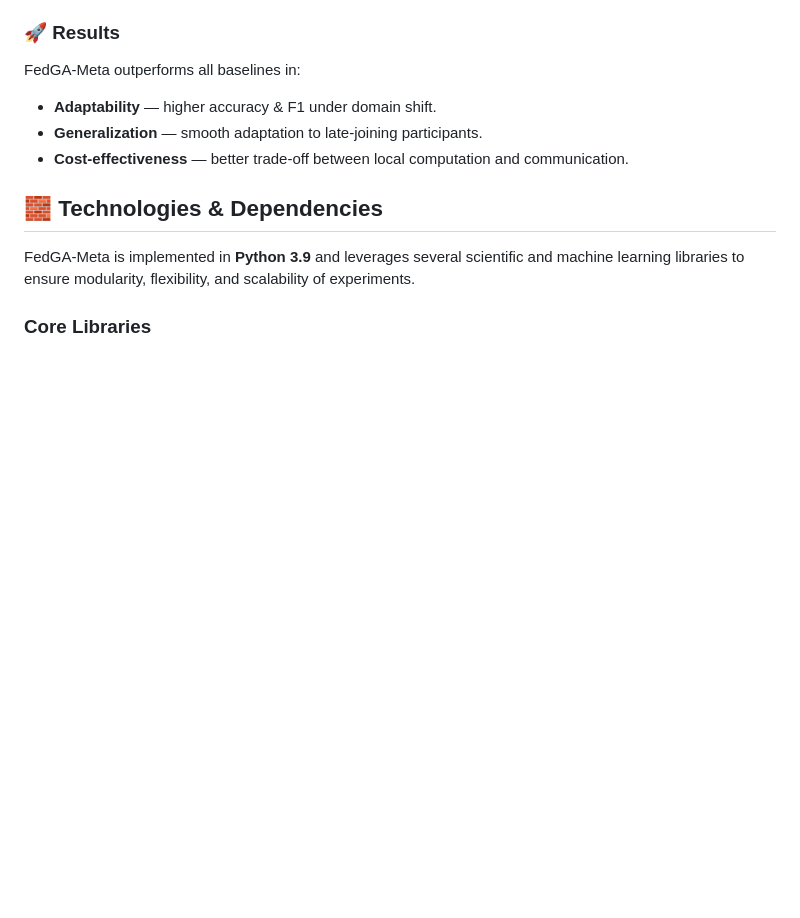
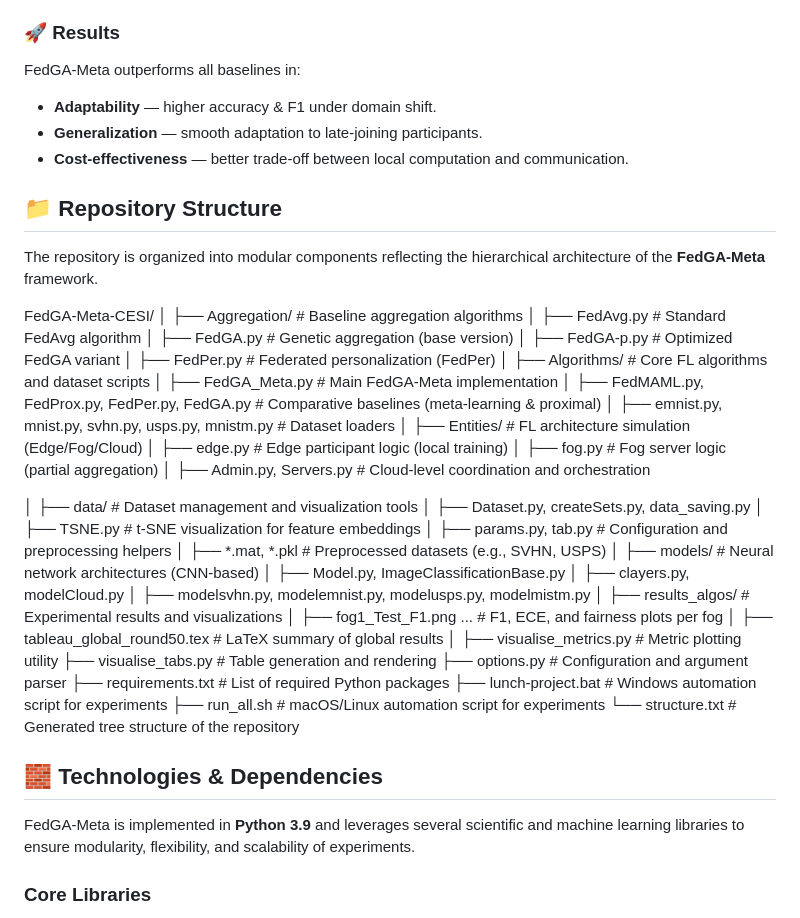
Before and after one commit to SouhilaGuendouzi/FedGA-Meta-CESI, a Markdown page: README.md, the part around the change. Rendered like a GitHub page; blank space fills up the shorter version.

Commit message:
Document repository structure in README
Added repository structure section to README.

```diff
--- a/README.md
+++ b/README.md
@@ -86,6 +86,54 @@ FedGA-Meta outperforms all baselines in:
 - **Cost-effectiveness** — better trade-off between local computation and communication.
 
 
+
+## 📁 Repository Structure
+
+The repository is organized into modular components reflecting the hierarchical architecture of the **FedGA-Meta** framework.
+
+FedGA-Meta-CESI/
+│
+├── Aggregation/ # Baseline aggregation algorithms
+│ ├── FedAvg.py # Standard FedAvg algorithm
+│ ├── FedGA.py # Genetic aggregation (base version)
+│ ├── FedGA-p.py # Optimized FedGA variant
+│ ├── FedPer.py # Federated personalization (FedPer)
+│
+├── Algorithms/ # Core FL algorithms and dataset scripts
+│ ├── FedGA_Meta.py # Main FedGA-Meta implementation
+│ ├── FedMAML.py, FedProx.py, FedPer.py, FedGA.py # Comparative baselines (meta-learning & proximal)
+│ ├── emnist.py, mnist.py, svhn.py, usps.py, mnistm.py # Dataset loaders
+│
+├── Entities/ # FL architecture simulation (Edge/Fog/Cloud)
+│ ├── edge.py # Edge participant logic (local training)
+│ ├── fog.py # Fog server logic (partial aggregation)
+│ ├── Admin.py, Servers.py # Cloud-level coordination and orchestration
+
+│
+├── data/ # Dataset management and visualization tools
+│ ├── Dataset.py, createSets.py, data_saving.py
+│ ├── TSNE.py # t-SNE visualization for feature embeddings
+│ ├── params.py, tab.py # Configuration and preprocessing helpers
+│ ├── *.mat, *.pkl # Preprocessed datasets (e.g., SVHN, USPS)
+│
+├── models/ # Neural network architectures (CNN-based)
+│ ├── Model.py, ImageClassificationBase.py
+│ ├── clayers.py, modelCloud.py
+│ ├── modelsvhn.py, modelemnist.py, modelusps.py, modelmistm.py
+│
+├── results_algos/ # Experimental results and visualizations
+│ ├── fog1_Test_F1.png ... # F1, ECE, and fairness plots per fog
+│ ├── tableau_global_round50.tex # LaTeX summary of global results
+│
+├── visualise_metrics.py # Metric plotting utility
+├── visualise_tabs.py # Table generation and rendering
+├── options.py # Configuration and argument parser
+├── requirements.txt # List of required Python packages
+├── lunch-project.bat # Windows automation script for experiments
+├── run_all.sh # macOS/Linux automation script for experiments
+└── structure.txt # Generated tree structure of the repository
+
+
 ## 🧱 Technologies & Dependencies
 FedGA-Meta is implemented in **Python 3.9** and leverages several scientific and machine learning libraries to ensure modularity, flexibility, and scalability of experiments.
 
```
